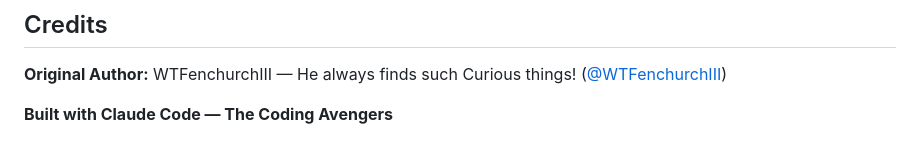
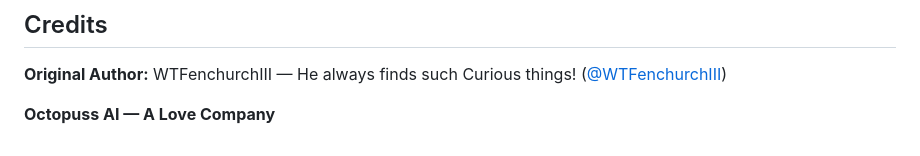
Before and after one commit to WTFenchurch/OctopussAI-TokenDock, a Markdown page: README.md, the part around the change. Drawn GitHub-style.

Commit message:
chore: update credits — Octopuss AI

```diff
--- a/README.md
+++ b/README.md
@@ -268,4 +268,4 @@ Token Dock is built on a compassion-first ethic inspired by UNESCO and OECD AI p
 
 **Original Author:** WTFenchurchIII — He always finds such Curious things! ([@WTFenchurchIII](https://github.com/WTFenchurchIII))
 
-**Built with Claude Code — The Coding Avengers**
+**Octopuss AI — A Love Company**
```
